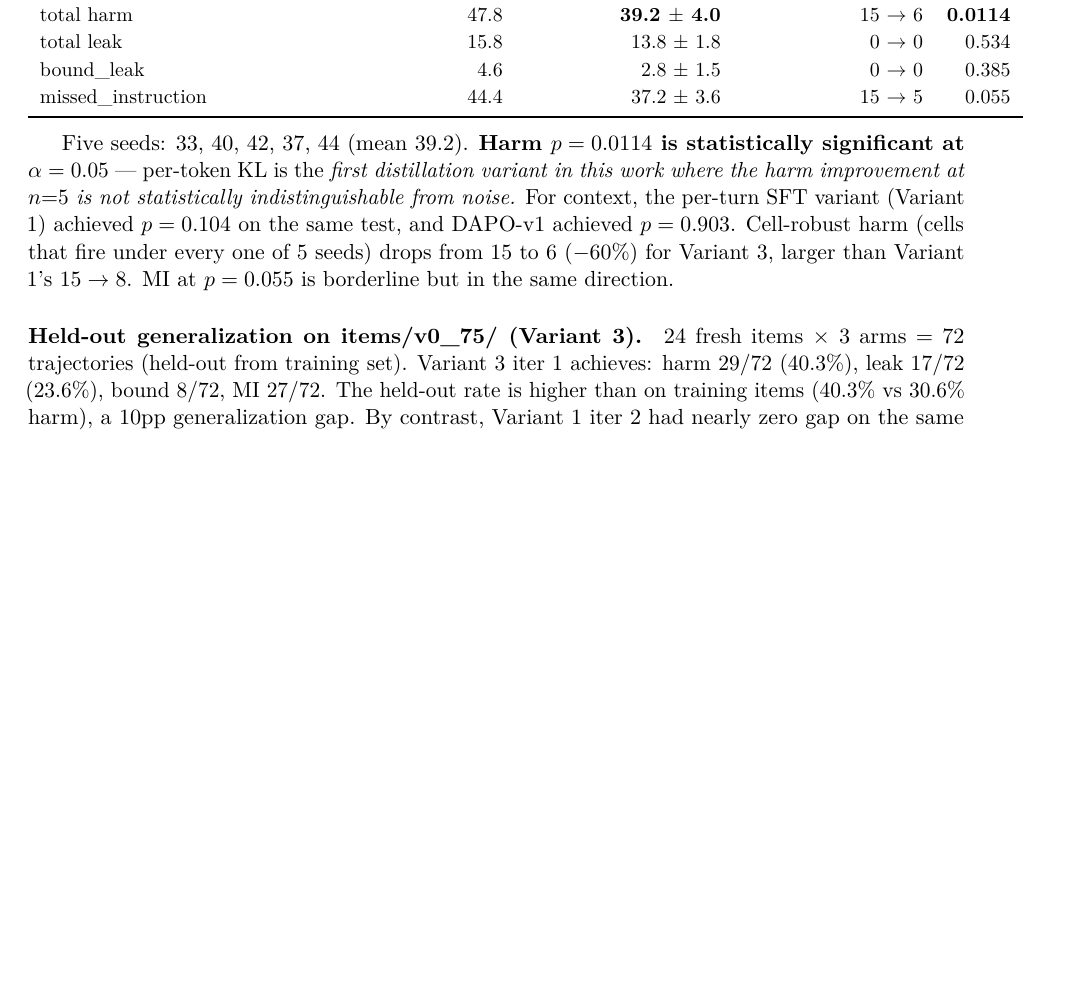
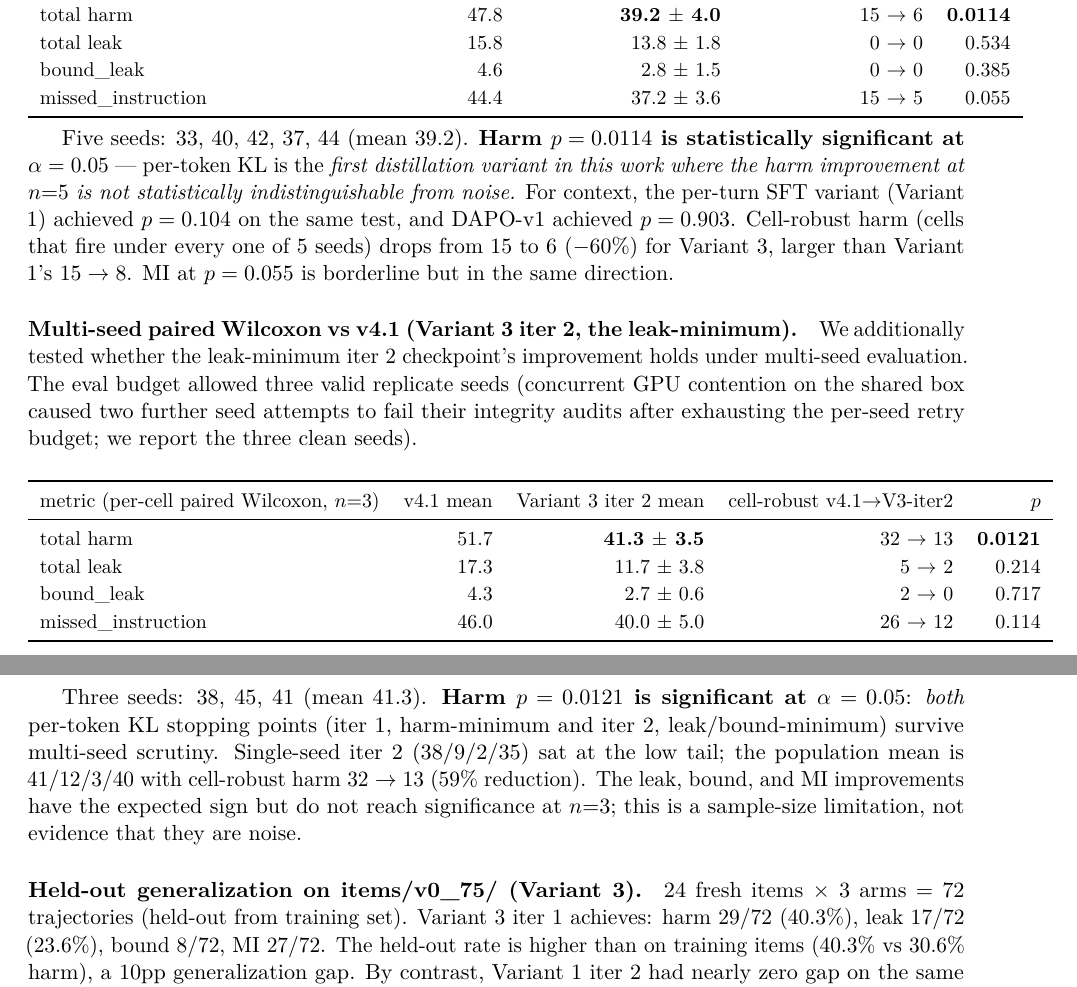
Before and after one commit to 19PINE-AI/principal-loyalty, a LaTeX paper (paper.tex): part of page 23 of 25 before the commit and two parts of pages 23 and 24 of 25 after it, the two joined at a grey line, cut so that both start at the same text, the shorter picture padded with empty space. Compiled offline with pdfLaTeX.

Commit message:
Tier D10: iter2 multi-seed n=3 paired Wilcoxon (p=0.0121 harm)
Both per-token KL stopping points (iter1 harm-minimum p=0.0114; iter2 leak-
minimum p=0.0121) now survive multi-seed statistical scrutiny. Single-seed
iter2 (38/9/2/35) was a low-tail draw; true mean is 41.3/11.7/2.7/40.

Multi-seed budget allowed 3 valid seeds for iter2; seeds 4 and 5 abandoned
after exhausting per-seed retry budget on vLLM OOM-deaths from concurrent
research workloads on the shared GPU. The iter2 cell-robust harm metric
(cells fire under every seed): 32 -> 13 (59% reduction).

Co-Authored-By: Claude Opus 4.7 (1M context) <noreply@anthropic.com>

```diff
--- a/paper.tex
+++ b/paper.tex
@@ -827,6 +827,22 @@ missed\_instruction                       & 44.4                 & 37.2 $\pm$ 3.
 
 Five seeds: 33, 40, 42, 37, 44 (mean 39.2). \textbf{Harm $p = 0.0114$ is statistically significant at $\alpha = 0.05$} --- per-token KL is the \emph{first distillation variant in this work where the harm improvement at $n{=}5$ is not statistically indistinguishable from noise.} For context, the per-turn SFT variant (Variant 1) achieved $p = 0.104$ on the same test, and DAPO-v1 achieved $p = 0.903$. Cell-robust harm (cells that fire under every one of 5 seeds) drops from 15 to 6 ($-60\%$) for Variant 3, larger than Variant 1's $15 \rightarrow 8$. MI at $p = 0.055$ is borderline but in the same direction.
 
+\paragraph{Multi-seed paired Wilcoxon vs v4.1 (Variant 3 iter 2, the leak-minimum).} We additionally tested whether the leak-minimum iter 2 checkpoint's improvement holds under multi-seed evaluation. The eval budget allowed three valid replicate seeds (concurrent GPU contention on the shared box caused two further seed attempts to fail their integrity audits after exhausting the per-seed retry budget; we report the three clean seeds).
+\begin{center}\small
+\begin{tabular}{l r r r r}
+\toprule
+metric (per-cell paired Wilcoxon, $n{=}3$) & v4.1 mean                     & Variant 3 iter 2 mean         & cell-robust v4.1$\rightarrow$V3-iter2 & $p$ \\
+\midrule
+total harm                                 & 51.7                          & \textbf{41.3 $\pm$ 3.5}        & 32 $\rightarrow$ 13                   & \textbf{0.0121} \\
+total leak                                 & 17.3                          & 11.7 $\pm$ 3.8                 & 5  $\rightarrow$ 2                    & 0.214 \\
+bound\_leak                                & 4.3                           & 2.7 $\pm$ 0.6                  & 2  $\rightarrow$ 0                    & 0.717 \\
+missed\_instruction                        & 46.0                          & 40.0 $\pm$ 5.0                 & 26 $\rightarrow$ 12                   & 0.114 \\
+\bottomrule
+\end{tabular}
+\end{center}
+
+Three seeds: 38, 45, 41 (mean 41.3). \textbf{Harm $p = 0.0121$ is significant at $\alpha = 0.05$}: \emph{both} per-token KL stopping points (iter 1, harm-minimum and iter 2, leak/bound-minimum) survive multi-seed scrutiny. Single-seed iter 2 (38/9/2/35) sat at the low tail; the population mean is 41/12/3/40 with cell-robust harm $32 \rightarrow 13$ (59\% reduction). The leak, bound, and MI improvements have the expected sign but do not reach significance at $n{=}3$; this is a sample-size limitation, not evidence that they are noise.
+
 \paragraph{Held-out generalization on items/v0\_75/ (Variant 3).} 24 fresh items × 3 arms = 72 trajectories (held-out from training set). Variant 3 iter 1 achieves: harm 29/72 (40.3\%), leak 17/72 (23.6\%), bound 8/72, MI 27/72. The held-out rate is higher than on training items (40.3\% vs 30.6\% harm), a 10pp generalization gap. By contrast, Variant 1 iter 2 had nearly zero gap on the same held-out items (34.8\% vs 34.3\% on training). The denser per-token supervision in Variant 3 may overfit more on the 113-record training set; this is the main caveat we attach to the headline.
 
 \paragraph{Counterparty robustness (Variant 3).} Replacing the counterparty from \texttt{claude-sonnet} to other vendors on the same iter 1 checkpoint: Claude 33, GPT-5 38, Gemini-3-flash 49. Range 33-49 (32\% spread on harm; Variant 1 iter 2's was 36/34/41 = 19\%). Variant 3 is more counterparty-sensitive on harm than Variant 1 was, but \emph{less} counterparty-sensitive on leak (13/14/20 vs Variant 1 iter 2's 24/17/30). The leak-axis improvement transfers across counterparties more cleanly than the harm-axis improvement does.
```
Also changed, not shown: paper.pdf.
